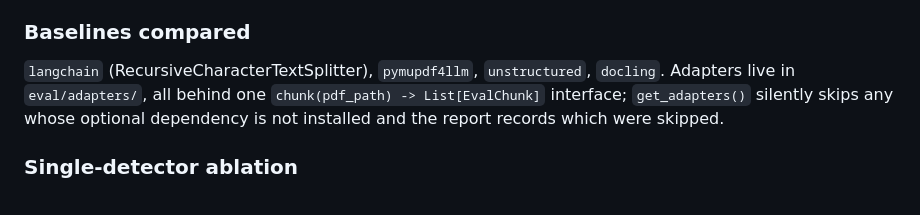
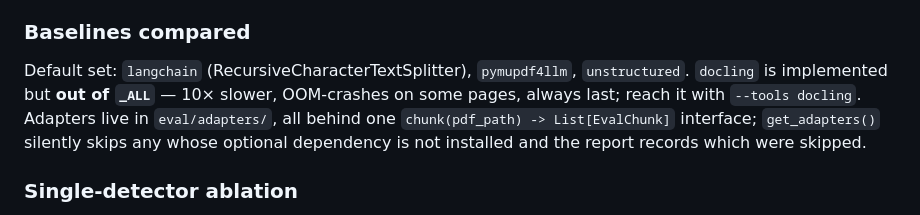
Before and after one commit to CandyButcher27/DocStruct, a Markdown page: memory/evaluation.md, the part around the change. Drawn GitHub-style.

```diff
--- a/memory/evaluation.md
+++ b/memory/evaluation.md
@@ -145,11 +145,12 @@ call a real difference insignificant.
 
 ### Baselines compared
 
-`langchain` (RecursiveCharacterTextSplitter), `pymupdf4llm`, `unstructured`,
-`docling`. Adapters live in `eval/adapters/`, all behind one
-`chunk(pdf_path) -> List[EvalChunk]` interface; `get_adapters()` silently skips
-any whose optional dependency is not installed and the report records which were
-skipped.
+Default set: `langchain` (RecursiveCharacterTextSplitter), `pymupdf4llm`,
+`unstructured`. `docling` is implemented but **out of `_ALL`** — 10× slower,
+OOM-crashes on some pages, always last; reach it with `--tools docling`. Adapters
+live in `eval/adapters/`, all behind one `chunk(pdf_path) -> List[EvalChunk]`
+interface; `get_adapters()` silently skips any whose optional dependency is not
+installed and the report records which were skipped.
 
 ### Single-detector ablation
 
```
Also changed, not shown: memory/results.md (+3 -3 lines).
